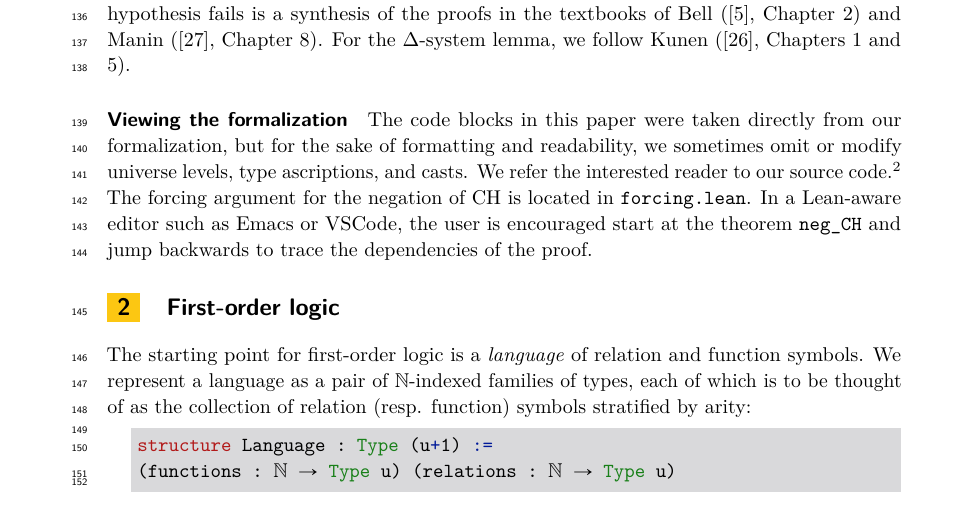
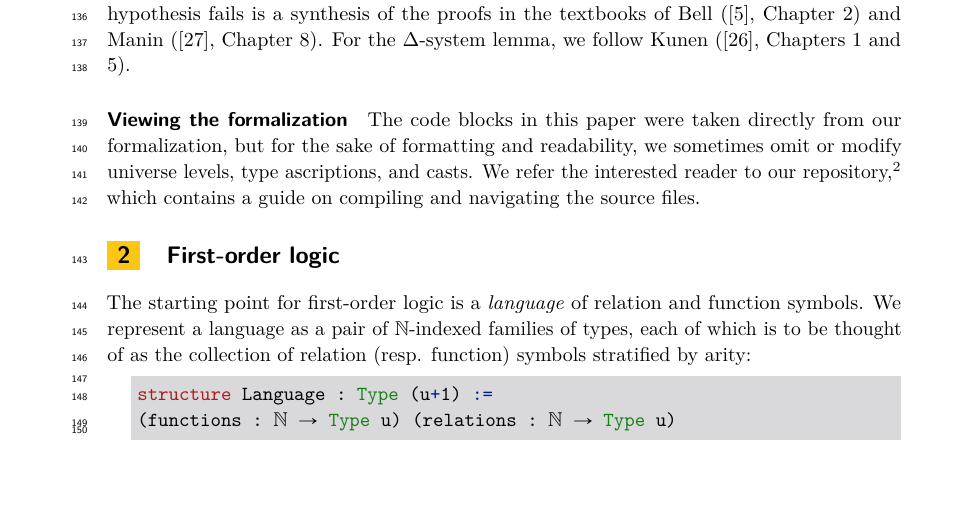
Before and after one commit to flypitch/flypitch-itp-2019, a LaTeX paper (flypitch-itp-2019.tex): part of page 4 of 18, cut so that both start at the same text, the shorter picture padded with empty space. Compiled offline with pdfLaTeX.

Commit message:
Add pointer to README

```diff
--- a/flypitch-itp-2019.tex
+++ b/flypitch-itp-2019.tex
@@ -137,7 +137,7 @@ and require modification in the passage to type theory. Our formalization clarif
 \subparagraph*{Sources} Our strategy for constructing a Boolean-valued model in which the continuum hypothesis fails is a synthesis of the proofs in the textbooks of Bell (\cite{bell2011set}, Chapter 2) and Manin (\cite{manin2009course}, Chapter 8). For the $\Delta$-system lemma, we follow Kunen (\cite{kunen2014set}, Chapters 1 and 5).
 
 \subparagraph*{Viewing the formalization}
-The code blocks in this paper were taken directly from our formalization, but for the sake of formatting and readability, we sometimes omit or modify universe levels, type ascriptions, and casts. We refer the interested reader to our source code.\footnote{\url{https://github.com/flypitch/flypitch}} The forcing argument for the negation of CH is located in \lstinline{forcing.lean}. In a Lean-aware editor such as Emacs or VSCode, the user is encouraged start at the theorem \lstinline{neg_CH} and jump backwards to trace the dependencies of the proof.
+The code blocks in this paper were taken directly from our formalization, but for the sake of formatting and readability, we sometimes omit or modify universe levels, type ascriptions, and casts. We refer the interested reader to our repository,\footnote{\url{https://github.com/flypitch/flypitch}} which contains a guide on compiling and navigating the source files.
 
 \section{First-order logic}
 \label{sect:fol}
```
Also changed, not shown: flypitch-itp-2019.pdf, 2 other files.
